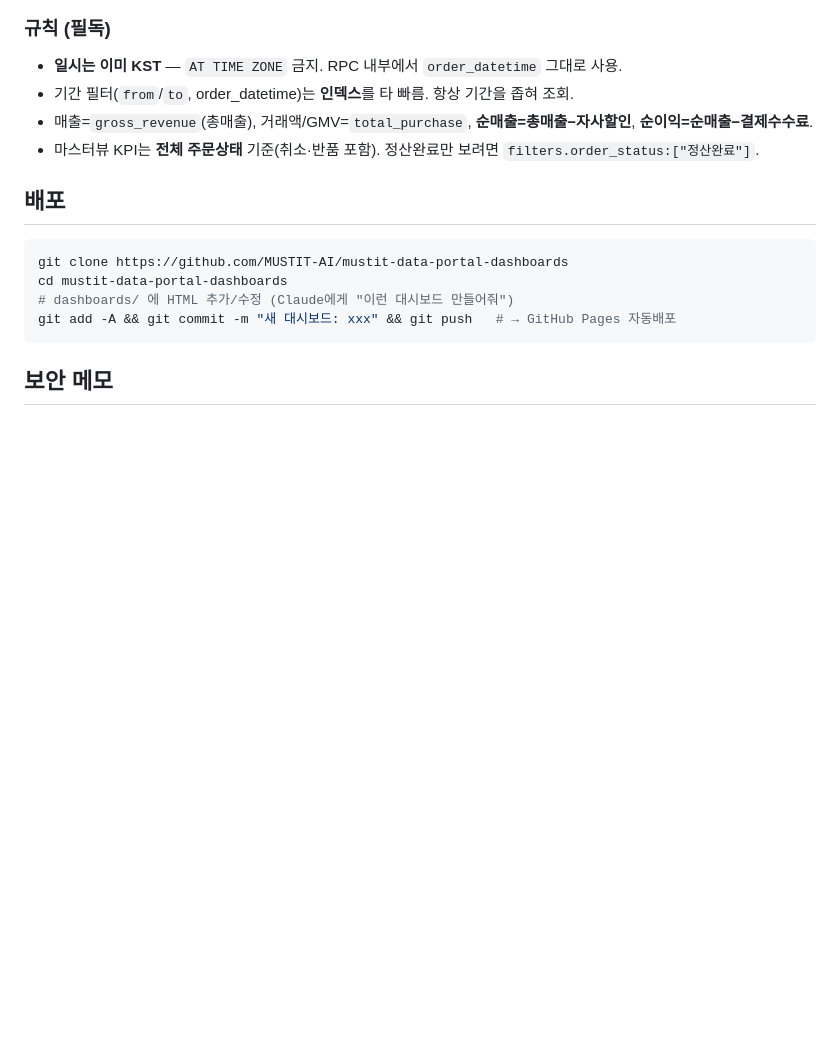
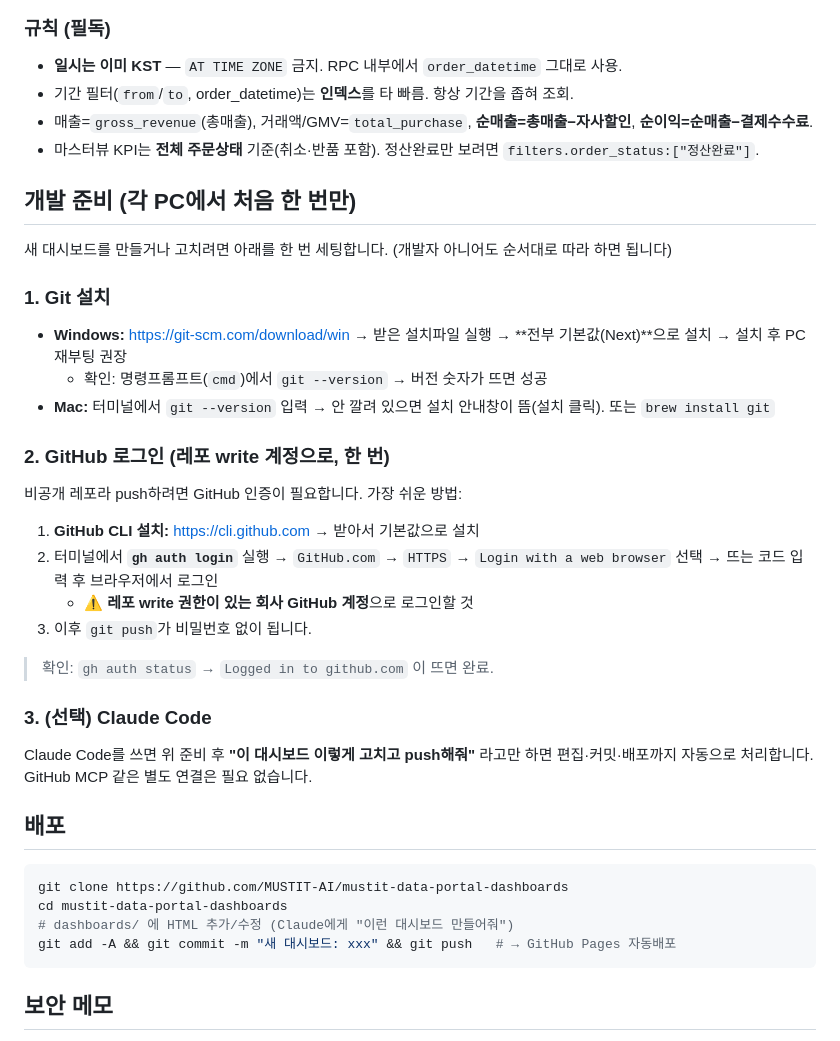
Before and after one commit to MUSTIT-AI/mustit-data-portal-dashboards, a Markdown page: README.md, the part around the change. GitHub-like rendering; blank space fills up the shorter version.

Commit message:
docs: 개발 준비(Git 설치 + GitHub 로그인) 가이드 추가
Co-Authored-By: Claude Opus 4.8 <noreply@anthropic.com>

````diff
--- a/README.md
+++ b/README.md
@@ -75,6 +75,27 @@ window.MUSTIT.ready(async function(){
 - 매출=`gross_revenue`(총매출), 거래액/GMV=`total_purchase`, **순매출=총매출−자사할인**, **순이익=순매출−결제수수료**.
 - 마스터뷰 KPI는 **전체 주문상태** 기준(취소·반품 포함). 정산완료만 보려면 `filters.order_status:["정산완료"]`.
 
+## 개발 준비 (각 PC에서 처음 한 번만)
+
+새 대시보드를 만들거나 고치려면 아래를 한 번 세팅합니다. (개발자 아니어도 순서대로 따라 하면 됩니다)
+
+### 1. Git 설치
+- **Windows:** https://git-scm.com/download/win → 받은 설치파일 실행 → **전부 기본값(Next)**으로 설치 → 설치 후 PC 재부팅 권장
+  - 확인: 명령프롬프트(`cmd`)에서 `git --version` → 버전 숫자가 뜨면 성공
+- **Mac:** 터미널에서 `git --version` 입력 → 안 깔려 있으면 설치 안내창이 뜸(설치 클릭). 또는 `brew install git`
+
+### 2. GitHub 로그인 (레포 write 계정으로, 한 번)
+비공개 레포라 push하려면 GitHub 인증이 필요합니다. 가장 쉬운 방법:
+1. **GitHub CLI 설치:** https://cli.github.com → 받아서 기본값으로 설치
+2. 터미널에서 **`gh auth login`** 실행 → `GitHub.com` → `HTTPS` → `Login with a web browser` 선택 → 뜨는 코드 입력 후 브라우저에서 로그인
+   - ⚠️ **레포 write 권한이 있는 회사 GitHub 계정**으로 로그인할 것
+3. 이후 `git push`가 비밀번호 없이 됩니다.
+
+> 확인: `gh auth status` → `Logged in to github.com` 이 뜨면 완료.
+
+### 3. (선택) Claude Code
+Claude Code를 쓰면 위 준비 후 **"이 대시보드 이렇게 고치고 push해줘"** 라고만 하면 편집·커밋·배포까지 자동으로 처리합니다. GitHub MCP 같은 별도 연결은 필요 없습니다.
+
 ## 배포
 ```bash
 git clone https://github.com/MUSTIT-AI/mustit-data-portal-dashboards
````
